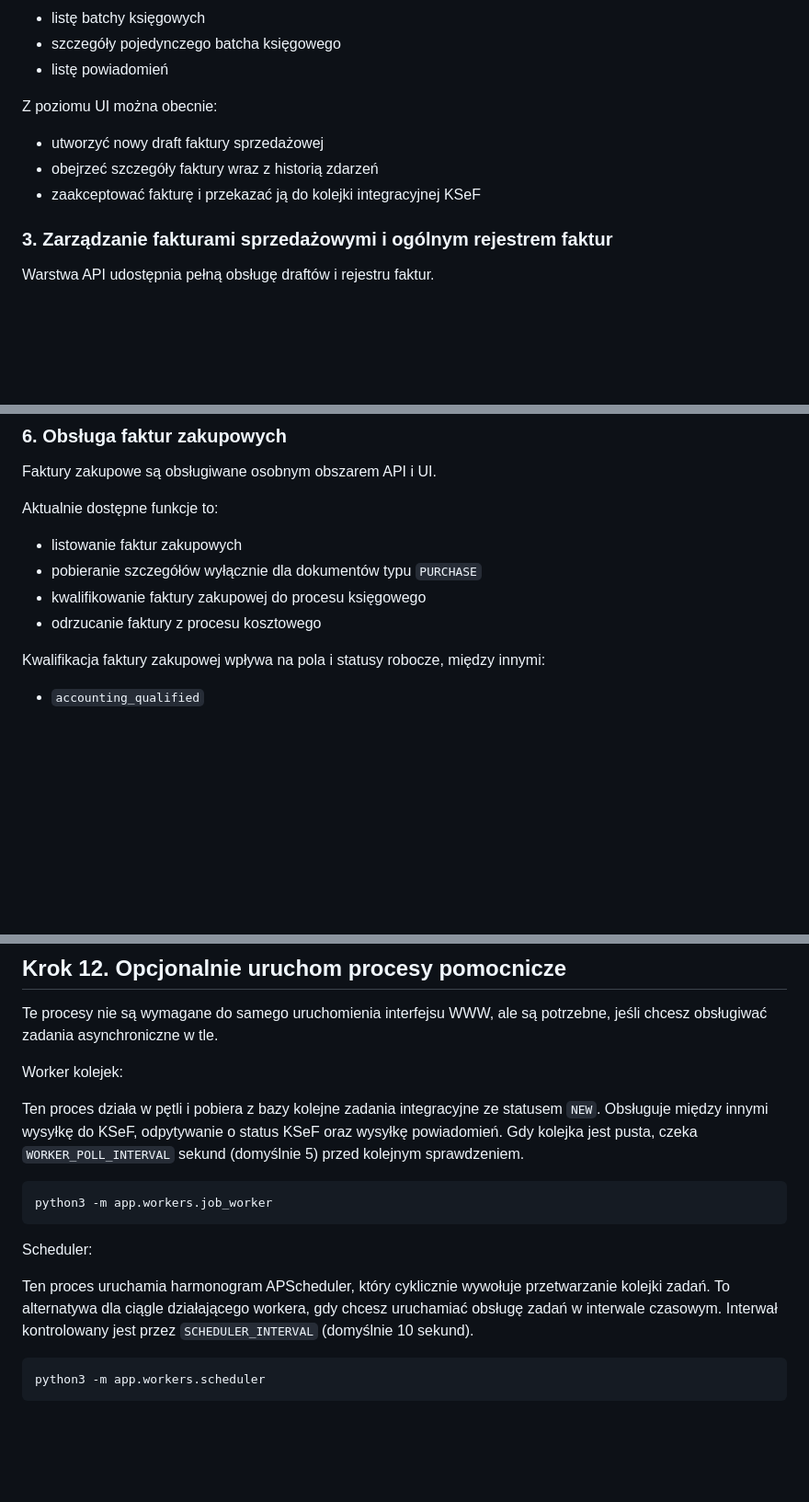
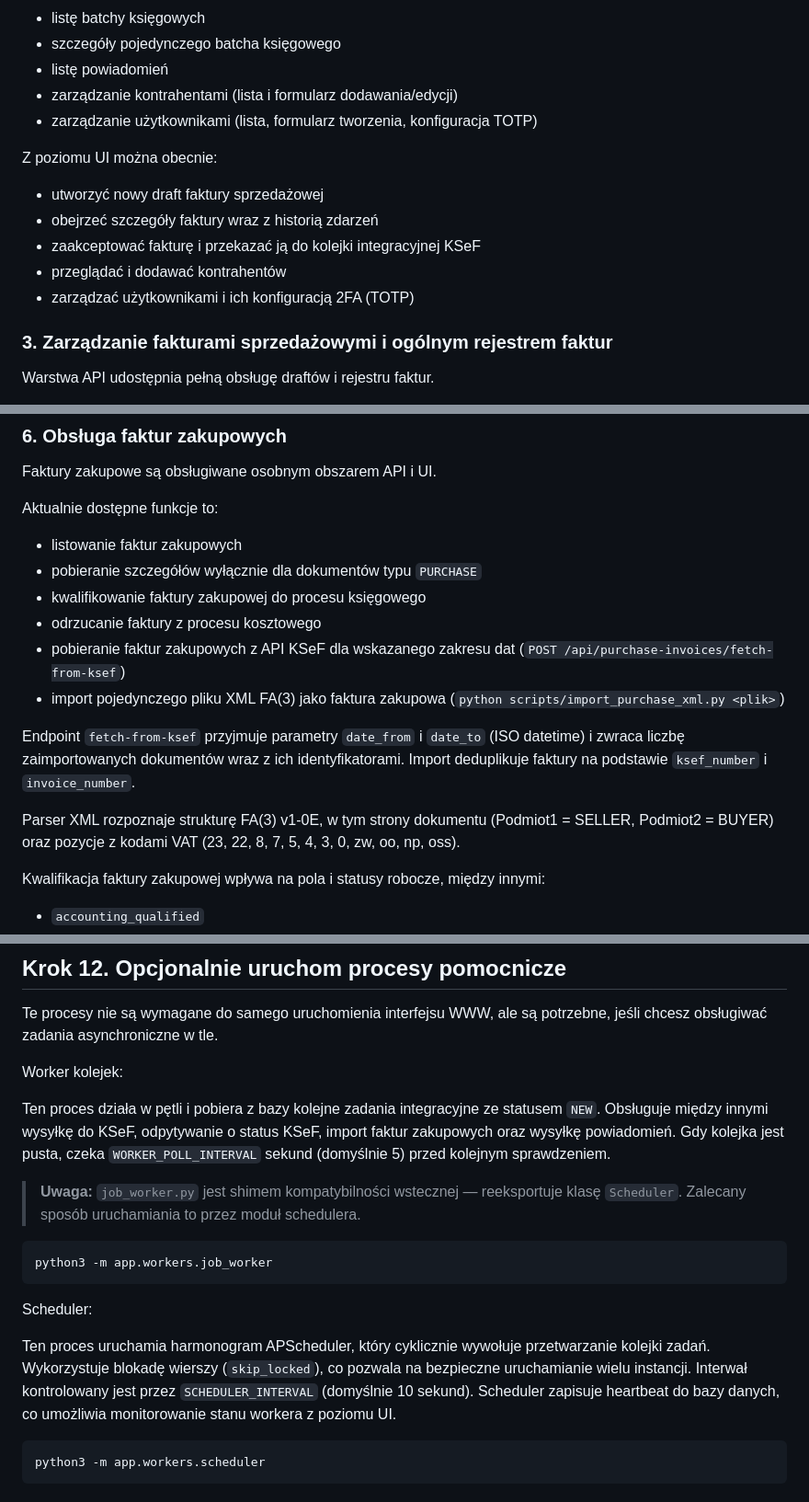
Before and after one commit to motowilk/wlasny-lepszy-ksef, a Markdown page: README.md, 3 parts joined by grey strips. Shown at 92% size. Drawn GitHub-style; blank space fills up the shorter version.

````diff
--- a/README.md
+++ b/README.md
@@ -49,12 +49,16 @@ UI obejmuje obecnie:
 - listę batchy księgowych
 - szczegóły pojedynczego batcha księgowego
 - listę powiadomień
+- zarządzanie kontrahentami (lista i formularz dodawania/edycji)
+- zarządzanie użytkownikami (lista, formularz tworzenia, konfiguracja TOTP)
 
 Z poziomu UI można obecnie:
 
 - utworzyć nowy draft faktury sprzedażowej
 - obejrzeć szczegóły faktury wraz z historią zdarzeń
 - zaakceptować fakturę i przekazać ją do kolejki integracyjnej KSeF
+- przeglądać i dodawać kontrahentów
+- zarządzać użytkownikami i ich konfiguracją 2FA (TOTP)
 
 ### 3. Zarządzanie fakturami sprzedażowymi i ogólnym rejestrem faktur
 
@@ -126,6 +132,12 @@ Aktualnie dostępne funkcje to:
 - pobieranie szczegółów wyłącznie dla dokumentów typu `PURCHASE`
 - kwalifikowanie faktury zakupowej do procesu księgowego
 - odrzucanie faktury z procesu kosztowego
+- pobieranie faktur zakupowych z API KSeF dla wskazanego zakresu dat (`POST /api/purchase-invoices/fetch-from-ksef`)
+- import pojedynczego pliku XML FA(3) jako faktura zakupowa (`python scripts/import_purchase_xml.py <plik>`)
+
+Endpoint `fetch-from-ksef` przyjmuje parametry `date_from` i `date_to` (ISO datetime) i zwraca liczbę zaimportowanych dokumentów wraz z ich identyfikatorami. Import deduplikuje faktury na podstawie `ksef_number` i `invoice_number`.
+
+Parser XML rozpoznaje strukturę FA(3) v1-0E, w tym strony dokumentu (Podmiot1 = SELLER, Podmiot2 = BUYER) oraz pozycje z kodami VAT (23, 22, 8, 7, 5, 4, 3, 0, zw, oo, np, oss).
 
 Kwalifikacja faktury zakupowej wpływa na pola i statusy robocze, między innymi:
 
@@ -914,7 +951,9 @@ Te procesy nie są wymagane do samego uruchomienia interfejsu WWW, ale są potrz
 
 Worker kolejek:
 
-Ten proces działa w pętli i pobiera z bazy kolejne zadania integracyjne ze statusem `NEW`. Obsługuje między innymi wysyłkę do KSeF, odpytywanie o status KSeF oraz wysyłkę powiadomień. Gdy kolejka jest pusta, czeka `WORKER_POLL_INTERVAL` sekund (domyślnie 5) przed kolejnym sprawdzeniem.
+Ten proces działa w pętli i pobiera z bazy kolejne zadania integracyjne ze statusem `NEW`. Obsługuje między innymi wysyłkę do KSeF, odpytywanie o status KSeF, import faktur zakupowych oraz wysyłkę powiadomień. Gdy kolejka jest pusta, czeka `WORKER_POLL_INTERVAL` sekund (domyślnie 5) przed kolejnym sprawdzeniem.
+
+> **Uwaga:** `job_worker.py` jest shimem kompatybilności wstecznej — reeksportuje klasę `Scheduler`. Zalecany sposób uruchamiania to przez moduł schedulera.
 
 ```bash
 python3 -m app.workers.job_worker
@@ -922,7 +961,7 @@ python3 -m app.workers.job_worker
 
 Scheduler:
 
-Ten proces uruchamia harmonogram APScheduler, który cyklicznie wywołuje przetwarzanie kolejki zadań. To alternatywa dla ciągle działającego workera, gdy chcesz uruchamiać obsługę zadań w interwale czasowym. Interwał kontrolowany jest przez `SCHEDULER_INTERVAL` (domyślnie 10 sekund).
+Ten proces uruchamia harmonogram APScheduler, który cyklicznie wywołuje przetwarzanie kolejki zadań. Wykorzystuje blokadę wierszy (`skip_locked`), co pozwala na bezpieczne uruchamianie wielu instancji. Interwał kontrolowany jest przez `SCHEDULER_INTERVAL` (domyślnie 10 sekund). Scheduler zapisuje heartbeat do bazy danych, co umożliwia monitorowanie stanu workera z poziomu UI.
 
 ```bash
 python3 -m app.workers.scheduler
````
Also changed, not shown: other parts of README.md (+67 -8 lines).
